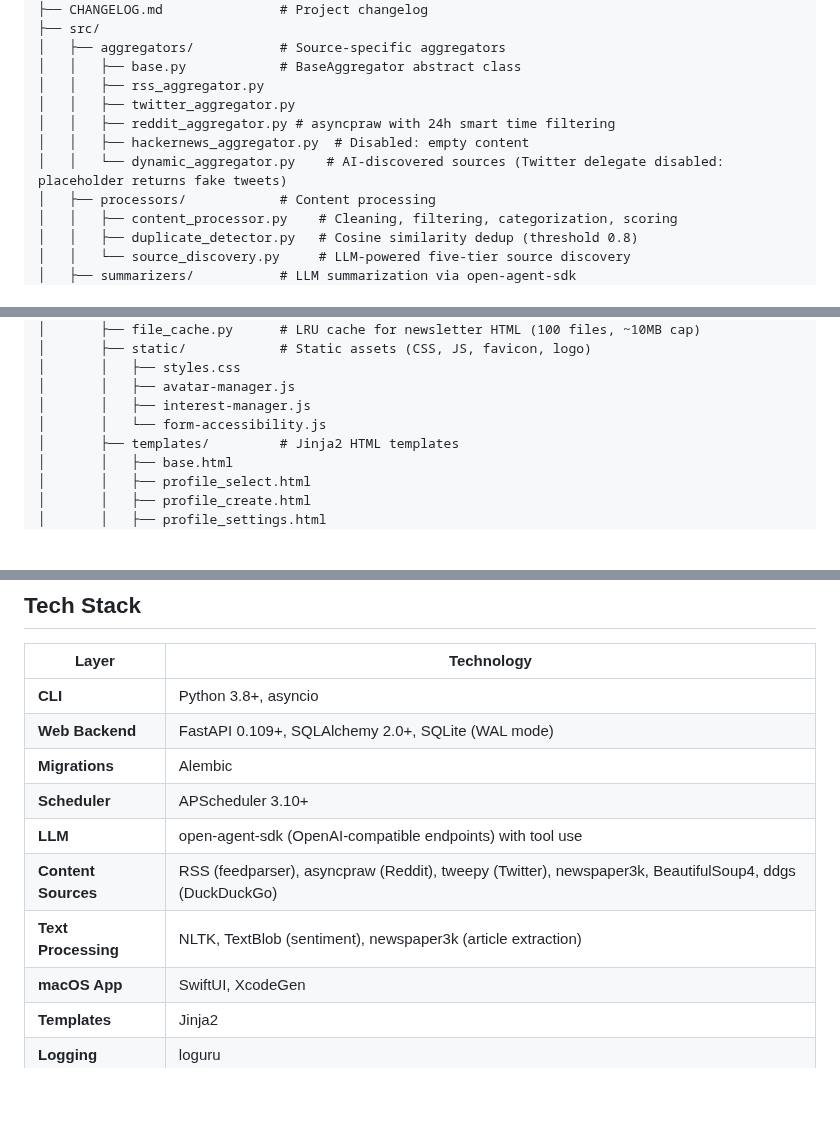
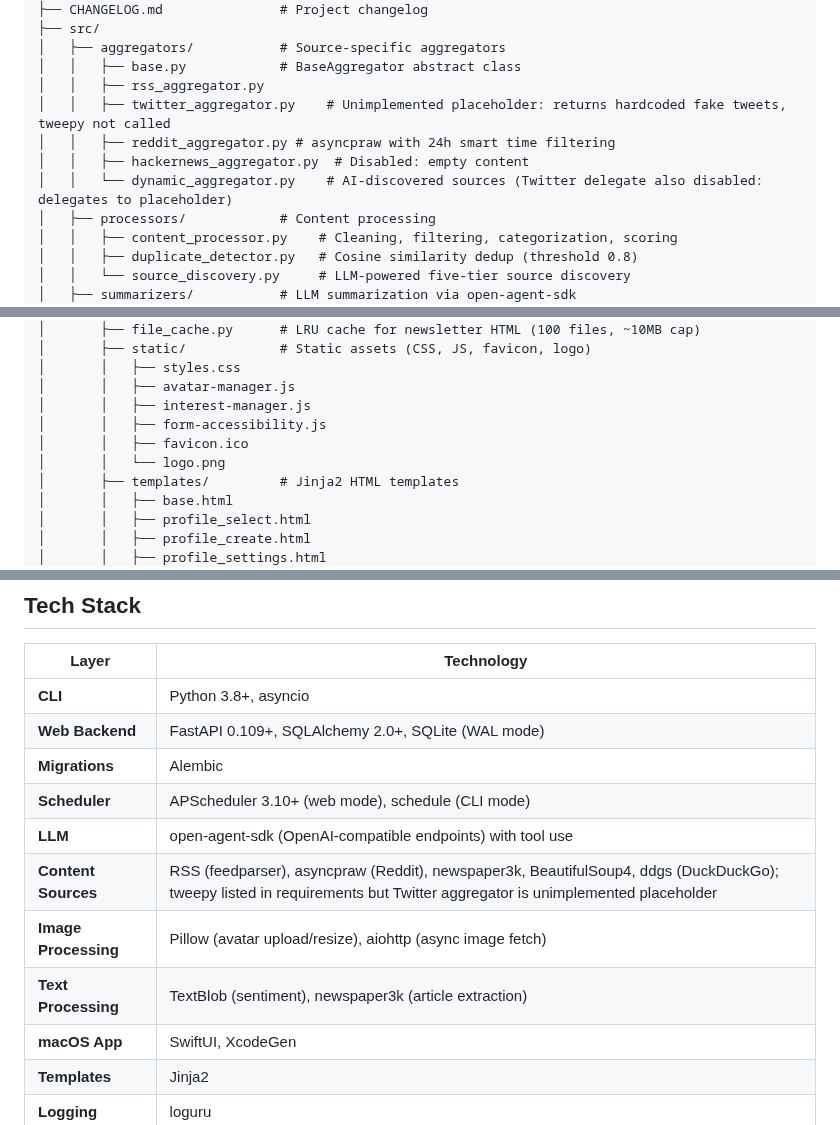
Before and after one commit to slb350/news-llama, a Markdown page: CLAUDE.md, 3 parts joined by grey strips. Drawn GitHub-style; blank space fills up the shorter version.

Commit message:
docs: update CLAUDE.md to reflect unimplemented Twitter aggregator and actual dependencies
- Remove Twitter/X from active aggregators in Project Description (unimplemented placeholder)
- Annotate twitter_aggregator.py as unimplemented placeholder returning hardcoded fake tweets
- Annotate dynamic_aggregator.py Twitter delegate as also disabled
- Add favicon.ico and logo.png to static/ file listing
- Fix Tech Stack: APScheduler is web mode only (CLI mode uses schedule library)
- Fix Tech Stack: tweepy listed as unimplemented; add Pillow + aiohttp
- Remove NLTK from Text Processing row (not in requirements.txt, not imported)
- Add CLI Mode architecture note: Twitter aggregator is unimplemented placeholder

Co-Authored-By: Claude Sonnet 4.6 <noreply@anthropic.com>
Claude-Session: https://claude.ai/code/session_01ShkERP5ctp4uj9bntp2GUT

```diff
--- a/CLAUDE.md
+++ b/CLAUDE.md
@@ -20,10 +20,10 @@ news-llama/
 │   ├── aggregators/           # Source-specific aggregators
 │   │   ├── base.py            # BaseAggregator abstract class
 │   │   ├── rss_aggregator.py
-│   │   ├── twitter_aggregator.py
+│   │   ├── twitter_aggregator.py    # Unimplemented placeholder: returns hardcoded fake tweets, tweepy not called
 │   │   ├── reddit_aggregator.py # asyncpraw with 24h smart time filtering
 │   │   ├── hackernews_aggregator.py  # Disabled: empty content
-│   │   └── dynamic_aggregator.py    # AI-discovered sources (Twitter delegate disabled: placeholder returns fake tweets)
+│   │   └── dynamic_aggregator.py    # AI-discovered sources (Twitter delegate also disabled: delegates to placeholder)
 │   ├── processors/            # Content processing
 │   │   ├── content_processor.py    # Cleaning, filtering, categorization, scoring
 │   │   ├── duplicate_detector.py   # Cosine similarity dedup (threshold 0.8)
@@ -59,7 +59,9 @@ news-llama/
 │       │   ├── styles.css
 │       │   ├── avatar-manager.js
 │       │   ├── interest-manager.js
-│       │   └── form-accessibility.js
+│       │   ├── form-accessibility.js
+│       │   ├── favicon.ico
+│       │   └── logo.png
 │       ├── templates/         # Jinja2 HTML templates
 │       │   ├── base.html
 │       │   ├── profile_select.html
@@ -128,10 +130,11 @@ news-llama/
 | **CLI** | Python 3.8+, asyncio |
 | **Web Backend** | FastAPI 0.109+, SQLAlchemy 2.0+, SQLite (WAL mode) |
 | **Migrations** | Alembic |
-| **Scheduler** | APScheduler 3.10+ |
+| **Scheduler** | APScheduler 3.10+ (web mode), schedule (CLI mode) |
 | **LLM** | open-agent-sdk (OpenAI-compatible endpoints) with tool use |
-| **Content Sources** | RSS (feedparser), asyncpraw (Reddit), tweepy (Twitter), newspaper3k, BeautifulSoup4, ddgs (DuckDuckGo) |
-| **Text Processing** | NLTK, TextBlob (sentiment), newspaper3k (article extraction) |
+| **Content Sources** | RSS (feedparser), asyncpraw (Reddit), newspaper3k, BeautifulSoup4, ddgs (DuckDuckGo); tweepy listed in requirements but Twitter aggregator is unimplemented placeholder |
+| **Image Processing** | Pillow (avatar upload/resize), aiohttp (async image fetch) |
+| **Text Processing** | TextBlob (sentiment), newspaper3k (article extraction) |
 | **macOS App** | SwiftUI, XcodeGen |
 | **Templates** | Jinja2 |
 | **Logging** | loguru |
```
Also changed, not shown: other parts of CLAUDE.md (+2 -2 lines).
